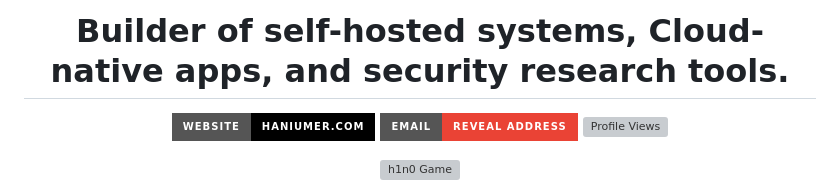
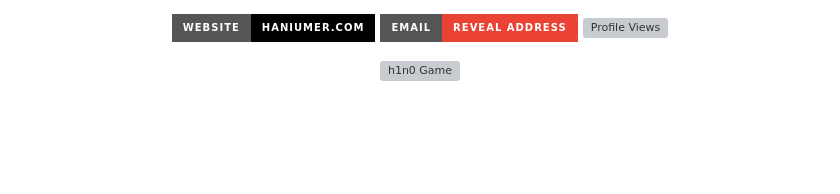
Before and after one commit to h1n054ur/h1n054ur, a Markdown page: README.md, the part around the change. Drawn GitHub-style; badges without logos; blank space fills up the shorter version; grey boxes are pictures that could not be loaded.

```diff
--- a/README.md
+++ b/README.md
@@ -1,6 +1,3 @@
-<h1 align="center">
-Builder of self-hosted systems, Cloud-native apps, and security research tools.
-</h1>
 
 <p align="center">
   <a href="https://haniumer.com"><img src="https://img.shields.io/badge/Website-haniumer.com-000?style=for-the-badge&logo=safari&logoColor=white" alt="Website"/></a>
```
